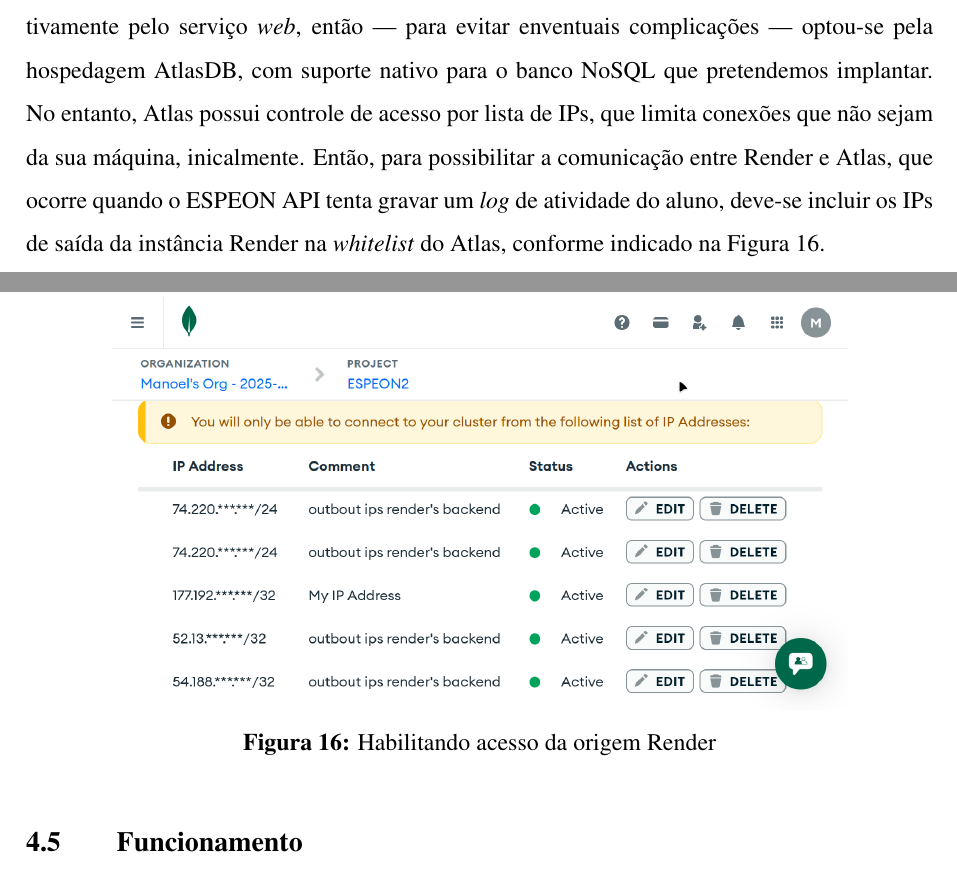
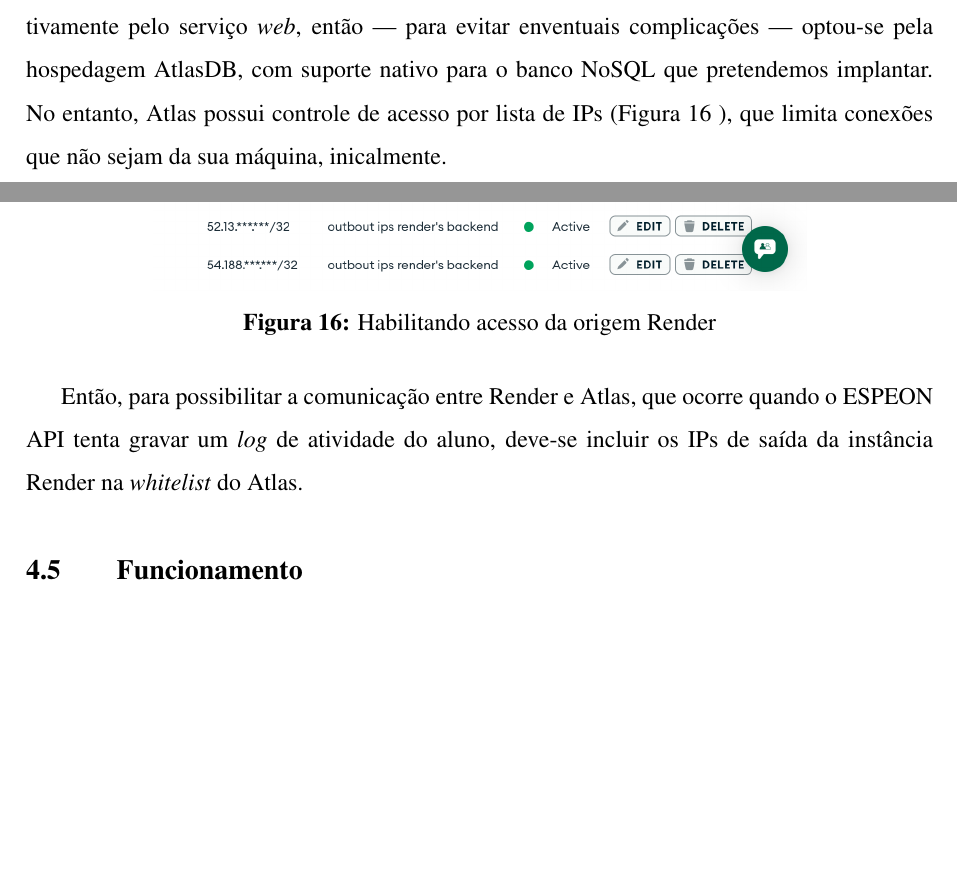
Before and after one commit to Manoel-Mieiro/tcc, a LaTeX thesis (main.tex, which reads chapters/espeon/section.espeon_deploy.tex): two parts of pages 44 and 45 of 85, joined at a grey line, cut so that both start at the same text, the shorter picture padded with empty space. Compiled offline with pdfLaTeX.

Commit message:
fix: remanejando texto ao redor da figura de whitelist

```diff
--- a/chapters/espeon/section.espeon_deploy.tex
+++ b/chapters/espeon/section.espeon_deploy.tex
@@ -10,14 +10,16 @@
     \end{minipage}\hfill
 \end{figure}
 
-Ainda que seja possível implantar o banco MongoDB, não é um processo gerenciado nativamente pelo serviço \textit{web}, então --- para evitar enventuais complicações --- optou-se pela hospedagem AtlasDB, com suporte nativo para o banco NoSQL que pretendemos implantar. No entanto, Atlas possui controle de acesso por lista de IPs, que limita conexões que não sejam da sua máquina, inicalmente. Então, para possibilitar a comunicação entre Render e Atlas, que ocorre quando o ESPEON API tenta gravar um \textit{log} de atividade do aluno, deve-se incluir os IPs de saída da instância Render na \textit{whitelist} do Atlas, conforme indicado na Figura \ref{fig:atlas_whitelist}.
+Ainda que seja possível implantar o banco MongoDB, não é um processo gerenciado nativamente pelo serviço \textit{web}, então --- para evitar enventuais complicações --- optou-se pela hospedagem AtlasDB, com suporte nativo para o banco NoSQL que pretendemos implantar. No entanto, Atlas possui controle de acesso por lista de IPs (Figura~\ref{fig:atlas_whitelist} ), que limita conexões que não sejam da sua máquina, inicalmente.
 
 \begin{figure}[H]
     \centering
     \begin{minipage}{0.9\textwidth}
         \centering
-        \includegraphics[width=.9\textwidth]{espeon/atlas.whitelist.png}
+        \includegraphics[width=.8\textwidth]{espeon/atlas.whitelist.png}
         \caption{Habilitando acesso da origem Render}
         \label{fig:atlas_whitelist}
     \end{minipage}\hfill
 \end{figure}
+
+Então, para possibilitar a comunicação entre Render e Atlas, que ocorre quando o ESPEON API tenta gravar um \textit{log} de atividade do aluno, deve-se incluir os IPs de saída da instância Render na \textit{whitelist} do Atlas.
```
Also changed, not shown: chapters/espeon/section.espeon_deploy.tex (2 more changed lines).
